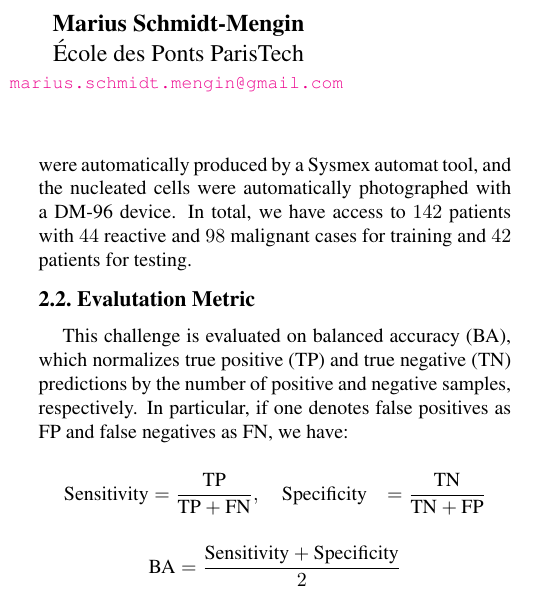
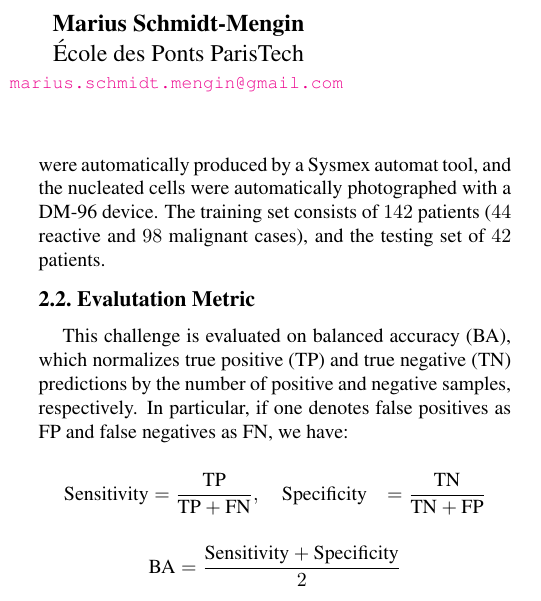
Before and after one commit to clemsgrs/lymphocytosis-mil, a LaTeX paper (report/dlmi_report.tex): part of one column of page 1 of 2, cut so that both start at the same text. Compiled offline with pdfLaTeX.

Commit message:
add .pdf file

```diff
--- a/report/dlmi_report.tex
+++ b/report/dlmi_report.tex
@@ -60,7 +60,7 @@
 
 	\subsection{Dataset}
 
-	Blood smears and patient attributes were collected from $204$ patients from the routine hematology laboratory of the Lyon SudUniversity Hospital. All included patients have a lymphocyte count above $4\times10^9/L$. The blood smears were automatically produced by a Sysmex automat tool, and the nucleated cells were automatically photographed with a DM-96 device. In total, we have access to $142$ patients with $44$ reactive and $98$ malignant cases for training and $42$ patients for testing.
+	Blood smears and patient attributes were collected from $204$ patients from the routine hematology laboratory of the Lyon SudUniversity Hospital. All included patients have a lymphocyte count above $4\times10^9/L$. The blood smears were automatically produced by a Sysmex automat tool, and the nucleated cells were automatically photographed with a DM-96 device. The training set consists of $142$ patients ($44$ reactive and $98$ malignant cases), and the testing set of $42$ patients.
 
 	\subsection{Evalutation Metric}
 
```
Also changed, not shown: report/dlmi_report.pdf.
